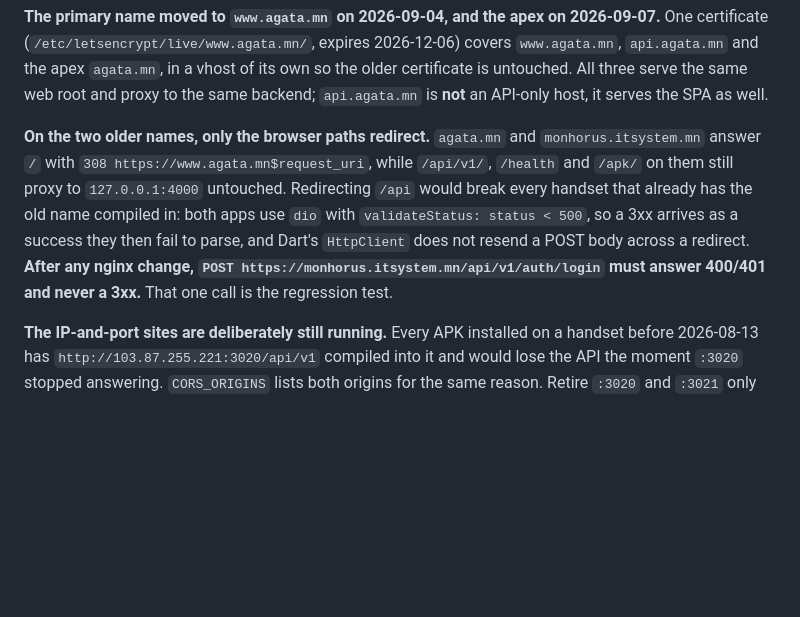
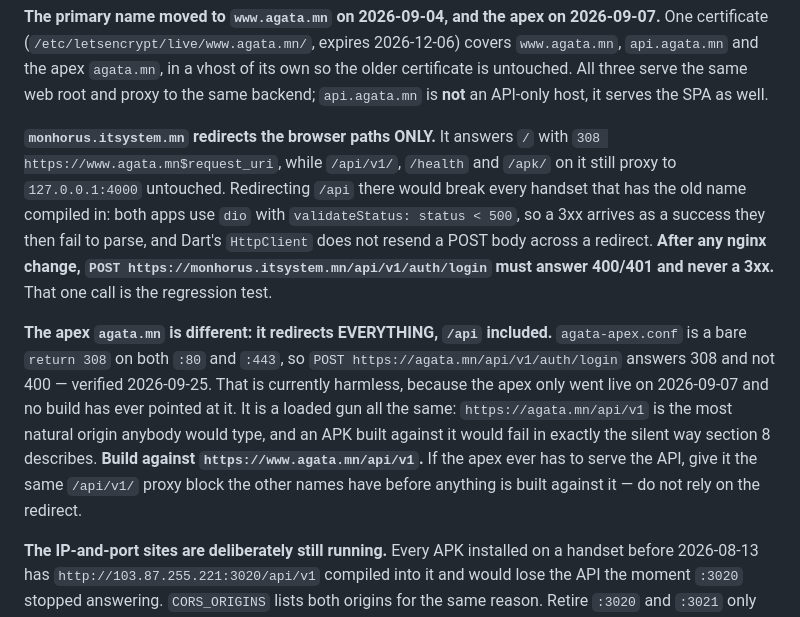
Before and after one commit to sokonoooo/monhorus.itsystem.mn, a Markdown page: docs/DEPLOYMENT_MONHORUS_PROD.md, the part around the change. GitHub-like rendering; blank space fills up the shorter version.

Commit message:
docs: the apex redirects /api too, which the paragraph above it denied
Written and then found false by running the check it recommends. `monhorus.itsystem.mn`
does leave /api alone -- POST /api/v1/auth/login there returns 400. The apex does not:
agata-apex.conf is a bare `return 308` on both ports, so POST https://agata.mn/api/v1/...
answers 308. Grouping the two names in one sentence made the runbook assert something
about the apex that is not true of it.

Harmless today -- the apex went live on 2026-09-07 and nothing has ever been built against
it -- and precisely the kind of harmless that stops being harmless later.
`https://agata.mn/api/v1` is the most natural origin a person would type, and an APK built
against it dies in the silent way section 8 now describes at length: dio reads the 3xx as
a success it cannot parse, the phone never reaches the API, and nothing anywhere says so.

So the two names get their own paragraphs, each stating what is actually true of it, and
the apex paragraph says what would have to change before anything may point at it.

Co-Authored-By: Claude Opus 5 (1M context) <noreply@anthropic.com>

```diff
--- a/docs/DEPLOYMENT_MONHORUS_PROD.md
+++ b/docs/DEPLOYMENT_MONHORUS_PROD.md
@@ -36,14 +36,24 @@ One certificate (`/etc/letsencrypt/live/www.agata.mn/`, expires 2026-12-06) cove
 certificate is untouched. All three serve the same web root and proxy to the same backend;
 `api.agata.mn` is **not** an API-only host, it serves the SPA as well.
 
-**On the two older names, only the browser paths redirect.** `agata.mn` and
-`monhorus.itsystem.mn` answer `/` with `308 https://www.agata.mn$request_uri`, while
-`/api/v1/`, `/health` and `/apk/` on them still proxy to `127.0.0.1:4000` untouched.
-Redirecting `/api` would break every handset that already has the old name compiled in:
-both apps use `dio` with `validateStatus: status < 500`, so a 3xx arrives as a success they
-then fail to parse, and Dart's `HttpClient` does not resend a POST body across a redirect.
-**After any nginx change, `POST https://monhorus.itsystem.mn/api/v1/auth/login` must answer
-400/401 and never a 3xx.** That one call is the regression test.
+**`monhorus.itsystem.mn` redirects the browser paths ONLY.** It answers `/` with
+`308 https://www.agata.mn$request_uri`, while `/api/v1/`, `/health` and `/apk/` on it still
+proxy to `127.0.0.1:4000` untouched. Redirecting `/api` there would break every handset
+that has the old name compiled in: both apps use `dio` with `validateStatus: status < 500`,
+so a 3xx arrives as a success they then fail to parse, and Dart's `HttpClient` does not
+resend a POST body across a redirect. **After any nginx change,
+`POST https://monhorus.itsystem.mn/api/v1/auth/login` must answer 400/401 and never a 3xx.**
+That one call is the regression test.
+
+**The apex `agata.mn` is different: it redirects EVERYTHING, `/api` included.**
+`agata-apex.conf` is a bare `return 308` on both `:80` and `:443`, so
+`POST https://agata.mn/api/v1/auth/login` answers 308 and not 400 — verified 2026-09-25.
+That is currently harmless, because the apex only went live on 2026-09-07 and no build has
+ever pointed at it. It is a loaded gun all the same: `https://agata.mn/api/v1` is the most
+natural origin anybody would type, and an APK built against it would fail in exactly the
+silent way section 8 describes. **Build against `https://www.agata.mn/api/v1`.** If the
+apex ever has to serve the API, give it the same `/api/v1/` proxy block the other names
+have before anything is built against it — do not rely on the redirect.
 
 **The IP-and-port sites are deliberately still running.** Every APK installed on a handset
 before 2026-08-13 has `http://103.87.255.221:3020/api/v1` compiled into it and would lose
```
